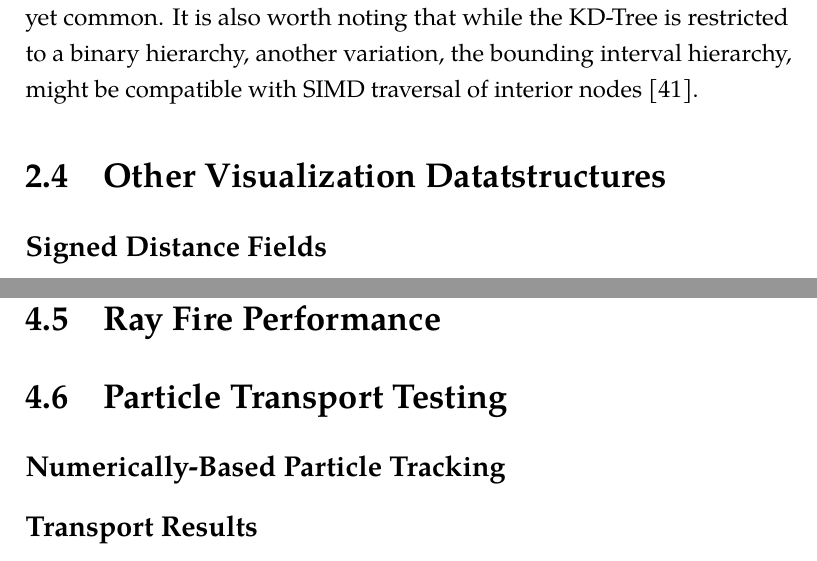
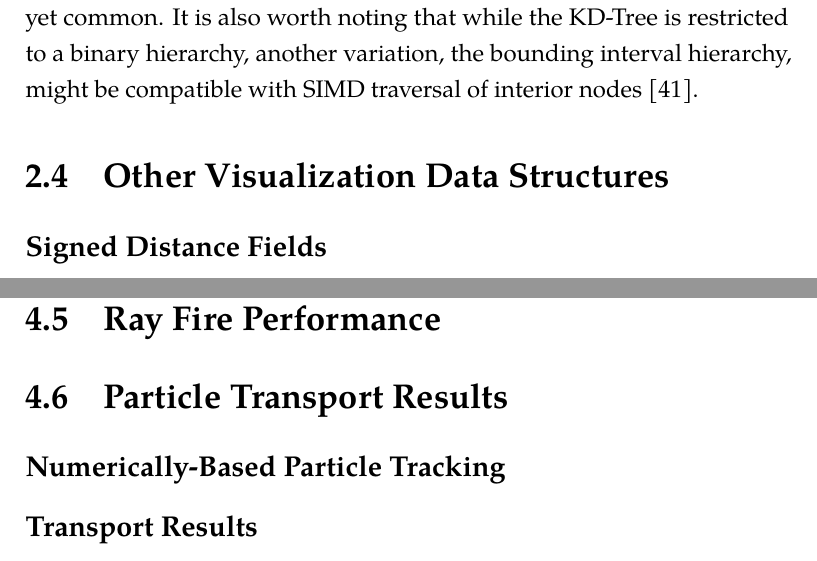
Before and after one commit to pshriwise/dissertation, a LaTeX thesis (document/dissertation.tex, which reads document/chapters/02-background.tex, document/chapters/04-simd_bvh.tex): two parts of pages 49 and 124 of 149 before the commit and two parts of pages 49 and 124 of 147 after it, joined at a grey line, cut so that both start at the same text. Compiled offline with pdfLaTeX.

Commit message:
Corrections to some section titles. Removing colophon. I'm not THAT big of a nerd.

```diff
--- a/document/chapters/02-background.tex
+++ b/document/chapters/02-background.tex
@@ -761,7 +761,7 @@ that while the KD-Tree is restricted to a binary hierarchy, another variation,
 the bounding interval hierarchy, might be compatible with SIMD traversal of
 interior nodes \cite{Watcher_2006}.
 
-\section{Other Visualization Datatstructures}
+\section{Other Visualization Data Structures}
 
 \subsection{Signed Distance Fields}
 
--- a/document/chapters/04-simd_bvh.tex
+++ b/document/chapters/04-simd_bvh.tex
@@ -928,7 +928,7 @@ watertight intersections with triangle meshses \cite{Platis_2003}.
 
 
 
-\section{Particle Transport Testing}
+\section{Particle Transport Results}
 
 
 \subsection{Numerically-Based Particle Tracking}
```
Also changed, not shown: document/chapters/03-sdf_preconditioner.tex (+1 -1 lines), document/chapters/05-high_valence.tex (+1 -1 lines), document/dissertation.tex (+3 -3 lines).
